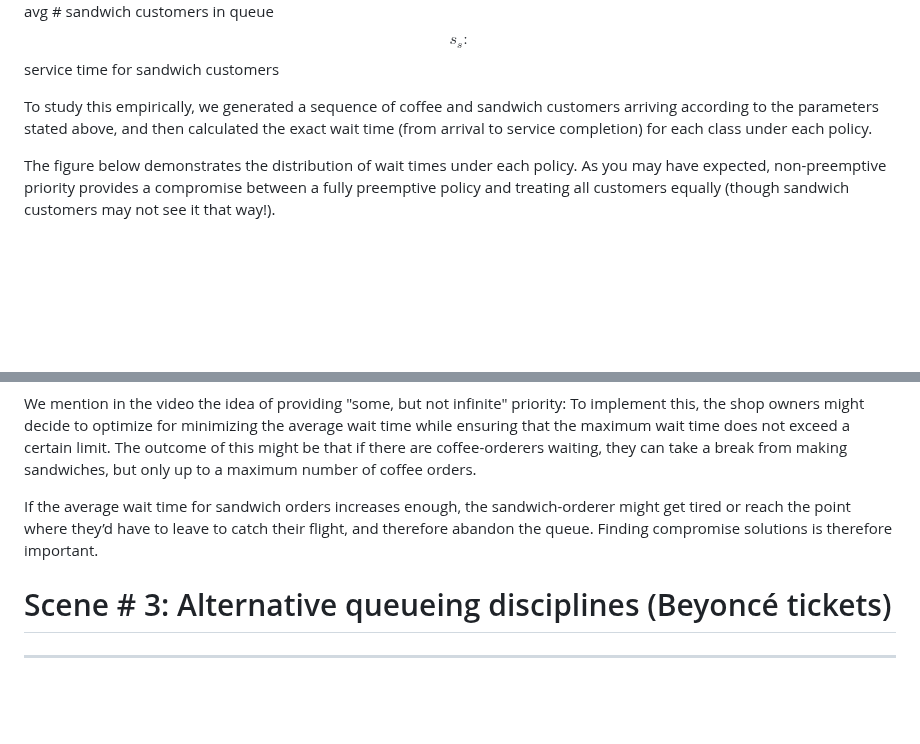
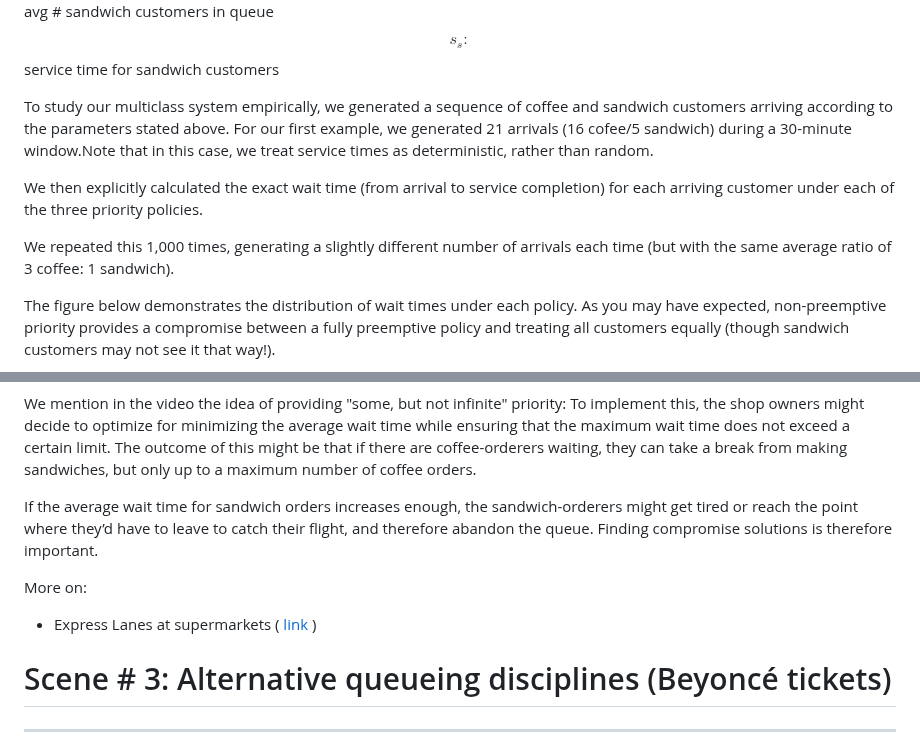
Before and after one commit to the-pudding/data, a Markdown page: queues/README.md, 2 parts joined by grey strips. Drawn GitHub-style; blank space fills up the shorter version.

```diff
--- a/queues/README.md
+++ b/queues/README.md
@@ -87,7 +91,11 @@ $$𝑄_𝑠:$$ avg \# sandwich customers in queue
 
 $$𝑠_𝑠:$$ service time for sandwich customers
 
-To study this empirically, we generated a sequence of coffee and sandwich customers arriving according to the parameters stated above, and then calculated the exact wait time (from arrival to service completion) for each class under each policy.
+To study our multiclass system empirically, we generated a sequence of coffee and sandwich customers arriving according to the parameters stated above. For our first example, we generated 21 arrivals (16 cofee/5 sandwich) during a 30-minute window.Note that in this case, we treat service times as deterministic, rather than random.
+
+We then explicitly calculated the exact wait time (from arrival to service completion) for each arriving customer under each of the three priority policies.
+
+We repeated this 1,000 times, generating a slightly different number of arrivals each time (but with the same average ratio of 3 coffee: 1 sandwich).
 
 The figure below demonstrates the distribution of wait times under each policy. As you may have expected, non-preemptive priority provides a compromise between a fully preemptive policy and treating all customers equally (though sandwich customers may not see it that way!).
 
@@ -97,7 +105,11 @@ The figure below demonstrates the distribution of wait times under each policy.
 We mention in the video the idea of providing "some, but not infinite" priority: To implement this, the shop owners might decide to optimize for minimizing the average wait time while ensuring that the maximum wait time does not exceed a certain limit. The outcome of this might be that if there are coffee-orderers waiting, they can take a break from making sandwiches, but only up to a maximum number of coffee orders.
 
 
-If the average wait time for sandwich orders increases enough, the sandwich-orderer might get tired or reach the point where they’d have to leave to catch their flight, and therefore abandon the queue. Finding compromise solutions is therefore important.
+If the average wait time for sandwich orders increases enough, the sandwich-orderers might get tired or reach the point where they’d have to leave to catch their flight, and therefore abandon the queue. Finding compromise solutions is therefore important.
+
+More on:
+
+- Express Lanes at supermarkets ( [link](https://operationsroom.wordpress.com/2014/10/17/how-should-a-supermarket-organize-its-checkout-lanes/) )
 
 # Scene \# 3: Alternative queueing disciplines (Beyoncé tickets)
 ***
```
Also changed, not shown: other parts of queues/README.md (+23 -8 lines).
